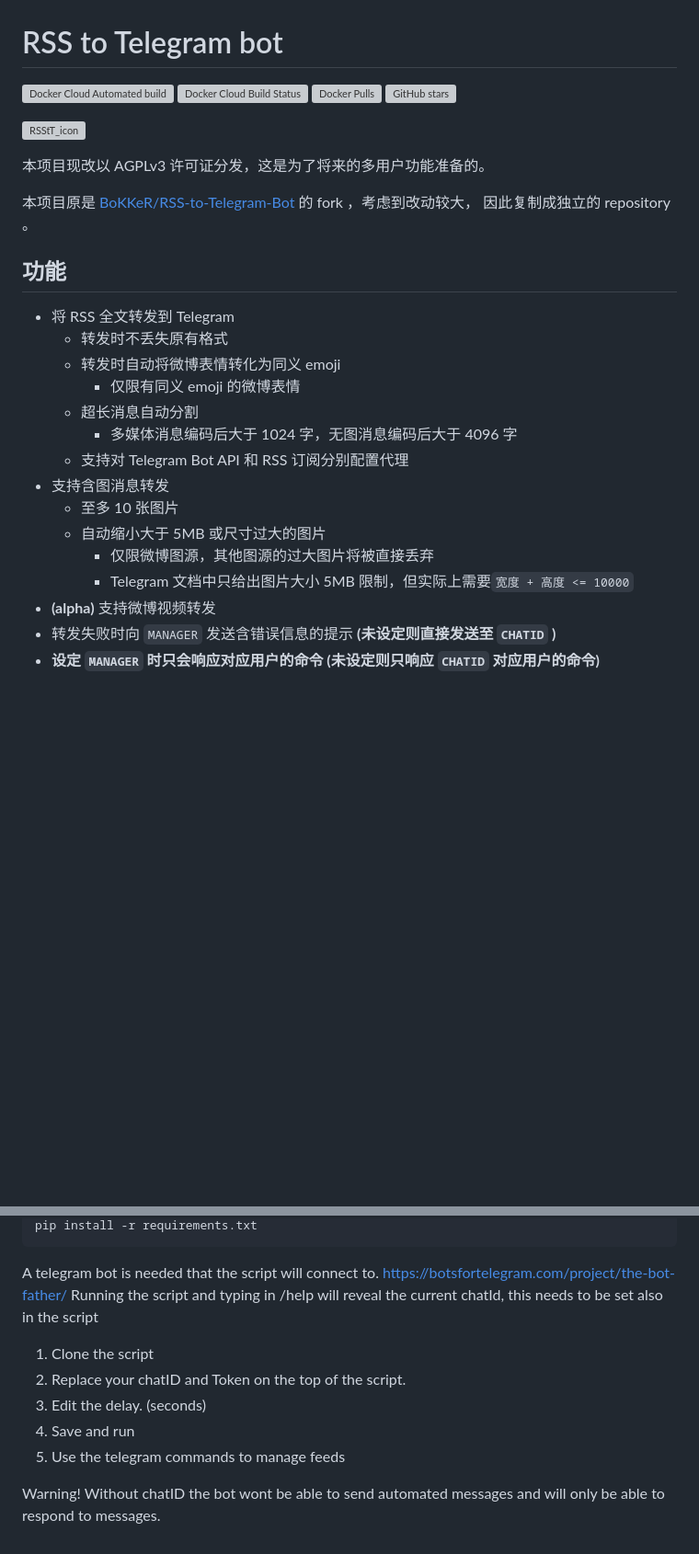
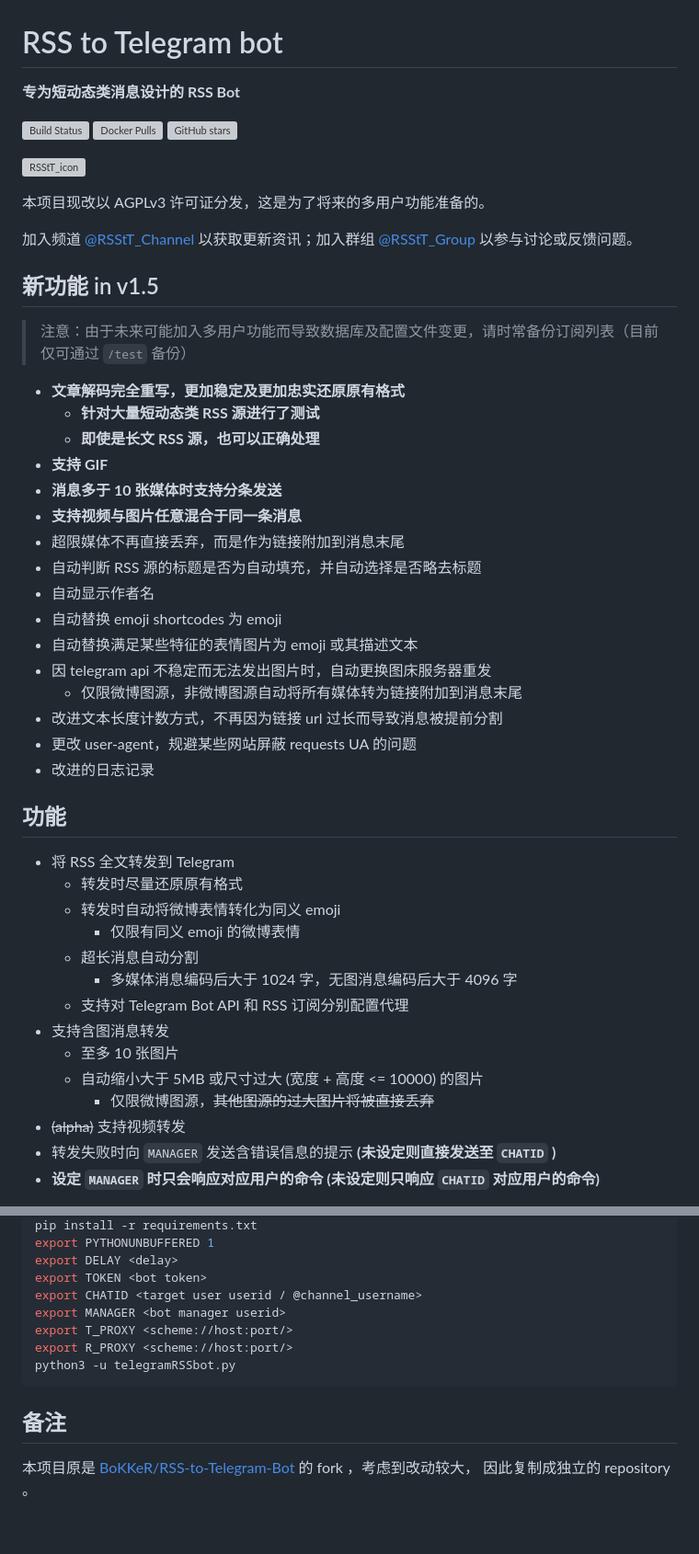
Before and after one commit to Rongronggg9/RSS-to-Telegram-Bot, a Markdown page: README.md, 2 parts joined by grey strips. Shown at 92% size. GitHub-like rendering; blank space fills up the shorter version; grey boxes are pictures that could not be loaded.

````diff
--- a/README.md
+++ b/README.md
@@ -1,21 +1,40 @@
 # RSS to Telegram bot
 
-[![Docker Cloud Automated build](https://img.shields.io/docker/cloud/automated/rongronggg9/rss-to-telegram)](https://hub.docker.com/r/rongronggg9/rss-to-telegram)
-[![Docker Cloud Build Status](https://img.shields.io/docker/cloud/build/rongronggg9/rss-to-telegram)](https://hub.docker.com/r/rongronggg9/rss-to-telegram)
+**专为短动态类消息设计的 RSS Bot**
+
+[![Build Status](https://img.shields.io/github/workflow/status/Rongronggg9/RSS-to-Telegram-Bot/Publish%20Docker%20image)](https://hub.docker.com/r/rongronggg9/rss-to-telegram)
 [![Docker Pulls](https://img.shields.io/docker/pulls/rongronggg9/rss-to-telegram)](https://hub.docker.com/r/rongronggg9/rss-to-telegram)
-[![GitHub stars](https://img.shields.io/github/stars/Rongronggg9/Rss-to-Telegram-Bot?style=social)](https://github.com/Rongronggg9/RSS-to-Telegram-Bot)
+[![GitHub stars](https://img.shields.io/github/stars/Rongronggg9/Rss-to-Telegram-Bot?style=social)](https://github.com/Rongronggg9/RSS-to-Telegram-Bot/stargazers)
 
 <a href="https://github.com/Rongronggg9/RSS-to-Telegram-Bot"><img src="https://rongronggg9.github.io/external-resources/RSS-to-Telegram-Bot/RSStT_icon.svg" width = "256" height = "256"  alt="RSStT_icon"/><a/>
 
 本项目现改以 AGPLv3 许可证分发，这是为了将来的多用户功能准备的。
 
-本项目原是 [BoKKeR/RSS-to-Telegram-Bot](https://github.com/BoKKeR/RSS-to-Telegram-Bot) 的 fork ，考虑到改动较大，
-因此复制成独立的 repository 。
+加入频道 [@RSStT_Channel](https://t.me/RSStT_Channel) 以获取更新资讯；加入群组 [@RSStT_Group](https://t.me/RSStT_Group) 以参与讨论或反馈问题。
+
+## 新功能 in v1.5
+> 注意：由于未来可能加入多用户功能而导致数据库及配置文件变更，请时常备份订阅列表（目前仅可通过 `/test` 备份）
+- **文章解码完全重写，更加稳定及更加忠实还原原有格式**
+    - **针对大量短动态类 RSS 源进行了测试**
+    - **即使是长文 RSS 源，也可以正确处理**
+- **支持 GIF**
+- **消息多于 10 张媒体时支持分条发送**
+- **支持视频与图片任意混合于同一条消息**
+- 超限媒体不再直接丢弃，而是作为链接附加到消息末尾
+- 自动判断 RSS 源的标题是否为自动填充，并自动选择是否略去标题
+- 自动显示作者名
+- 自动替换 emoji shortcodes 为 emoji
+- 自动替换满足某些特征的表情图片为 emoji 或其描述文本
+- 因 telegram api 不稳定而无法发出图片时，自动更换图床服务器重发
+    - 仅限微博图源，非微博图源自动将所有媒体转为链接附加到消息末尾
+- 改进文本长度计数方式，不再因为链接 url 过长而导致消息被提前分割
+- 更改 user-agent，规避某些网站屏蔽 requests UA 的问题
+- 改进的日志记录
 
 ## 功能
 
 - 将 RSS 全文转发到 Telegram
-    - 转发时不丢失原有格式
+    - 转发时尽量还原原有格式
     - 转发时自动将微博表情转化为同义 emoji
         - 仅限有同义 emoji 的微博表情
     - 超长消息自动分割
@@ -23,10 +42,9 @@
     - 支持对 Telegram Bot API 和 RSS 订阅分别配置代理
 - 支持含图消息转发
     - 至多 10 张图片
-    - 自动缩小大于 5MB 或尺寸过大的图片
-        - 仅限微博图源，其他图源的过大图片将被直接丢弃
-        - Telegram 文档中只给出图片大小 5MB 限制，但实际上需要`宽度 + 高度 <= 10000`
-- **(alpha)** 支持微博视频转发
+    - 自动缩小大于 5MB 或尺寸过大 (宽度 + 高度 <= 10000) 的图片
+        - 仅限微博图源，~~其他图源的过大图片将被直接丢弃~~
+- ~~(alpha)~~ 支持视频转发
 - 转发失败时向 `MANAGER` 发送含错误信息的提示 **(未设定则直接发送至 `CHATID` )**
 - **设定 `MANAGER` 时只会响应对应用户的命令 (未设定则只响应 `CHATID` 对应用户的命令)**
 
@@ -105,13 +133,14 @@ Python 3.6+
 pip install -r requirements.txt
+export PYTHONUNBUFFERED 1
+export DELAY <delay>
+export TOKEN <bot token>
+export CHATID <target user userid / @channel_username>
+export MANAGER <bot manager userid>
+export T_PROXY <scheme://host:port/>
+export R_PROXY <scheme://host:port/>
+python3 -u telegramRSSbot.py
 ```
 
-A telegram bot is needed that the script will connect to. https://botsfortelegram.com/project/the-bot-father/
-Running the script and typing in /help will reveal the current chatId, this needs to be set also in the script
+## 备注
 
-1. Clone the script
-2. Replace your chatID and Token on the top of the script.
-3. Edit the delay. (seconds)
-4. Save and run
-5. Use the telegram commands to manage feeds
-
-Warning! Without chatID the bot wont be able to send automated messages and will only be able to respond to messages.
+本项目原是 [BoKKeR/RSS-to-Telegram-Bot](https://github.com/BoKKeR/RSS-to-Telegram-Bot) 的 fork ，考虑到改动较大， 因此复制成独立的 repository 。
````
Also changed, not shown: other parts of README.md (+33 -23 lines), resources/example3.png (added), 1 other file.
